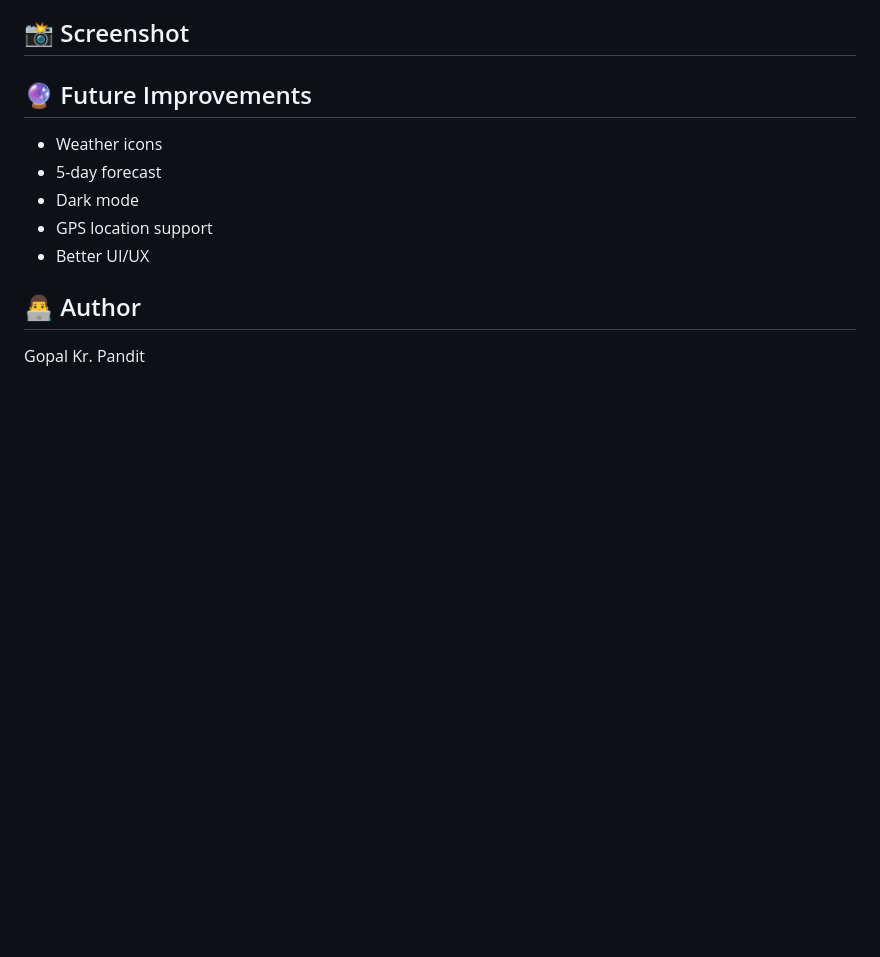
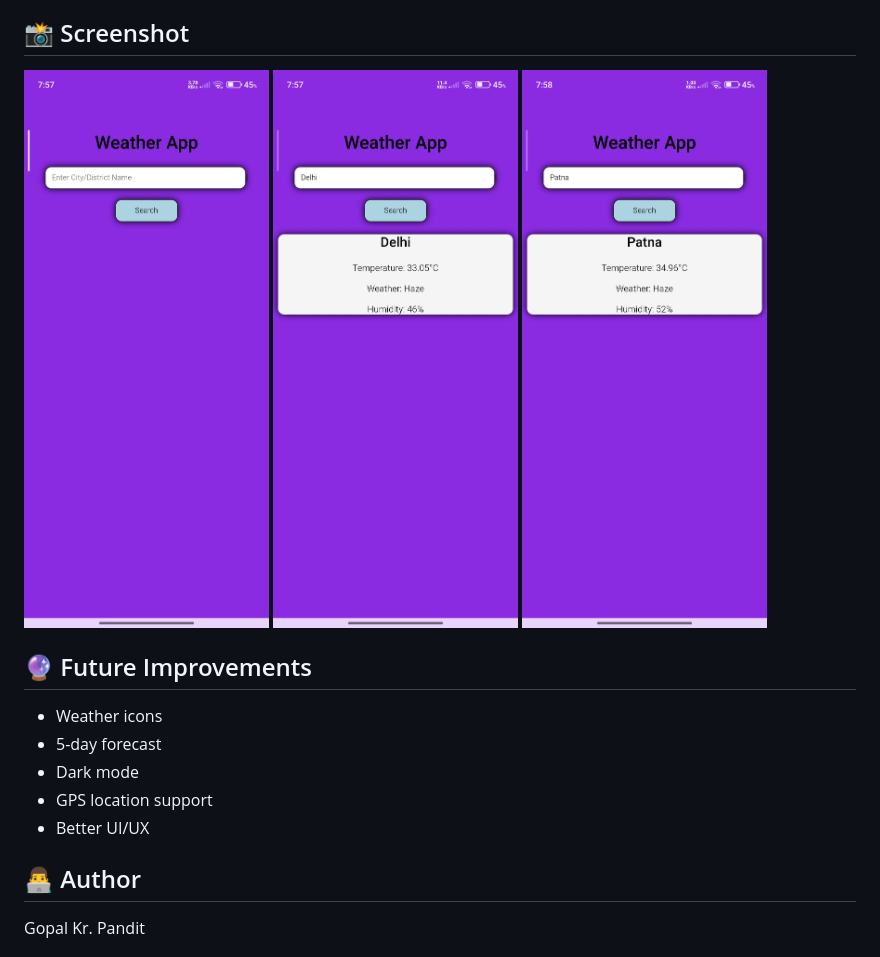
Before and after one commit to gopalkpandit/Weather-App, a Markdown page: README.md, the part around the change. Drawn GitHub-style; pictures changed too: screenshots/a.jpg (added), screenshots/b.jpg (added), screenshots/c.jpg (added); blank space fills up the shorter version.

```diff
--- a/README.md
+++ b/README.md
@@ -33,7 +33,9 @@ This web application has been converted into an Android APK using **Kotlin WebVi
 
 ## 📸 Screenshot
 
-
+![Screenshot](screenshots/a.jpg)
+![Screenshot](screenshots/b.jpg)
+![Screenshot](screenshots/c.jpg)
 
 ## 🔮 Future Improvements
 
```
Also changed, not shown: 1 other file.
